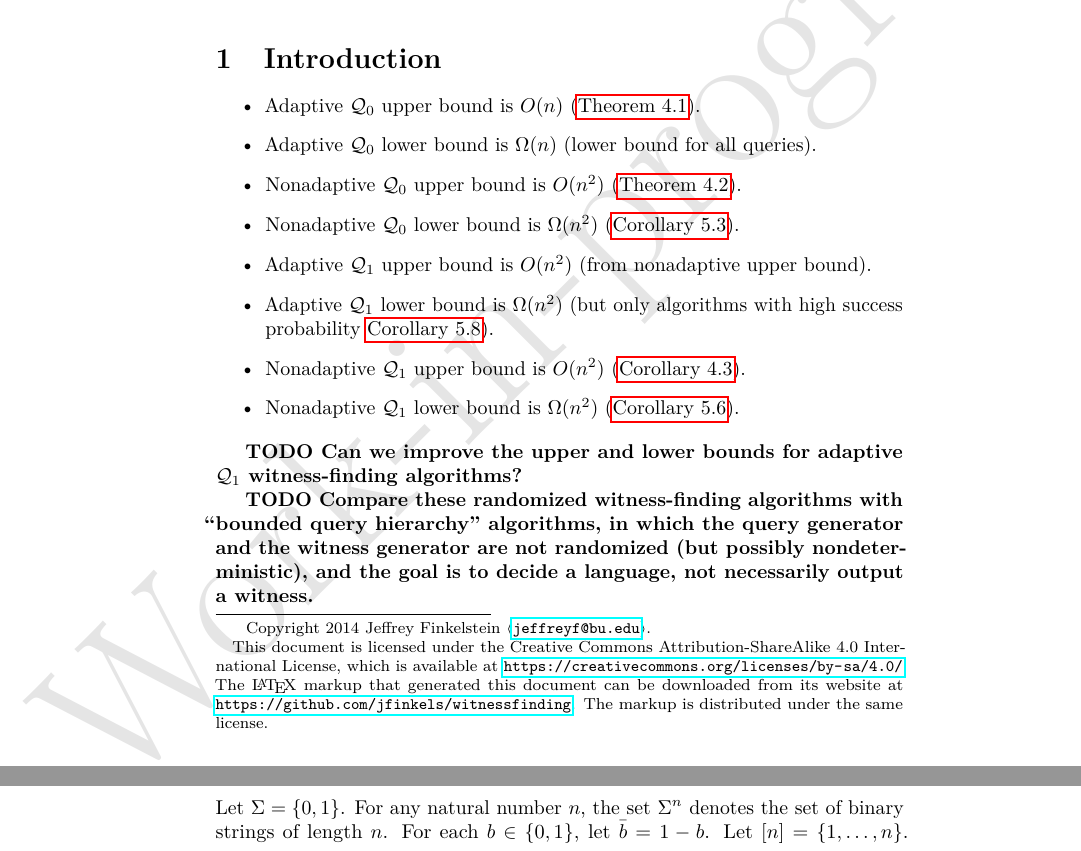
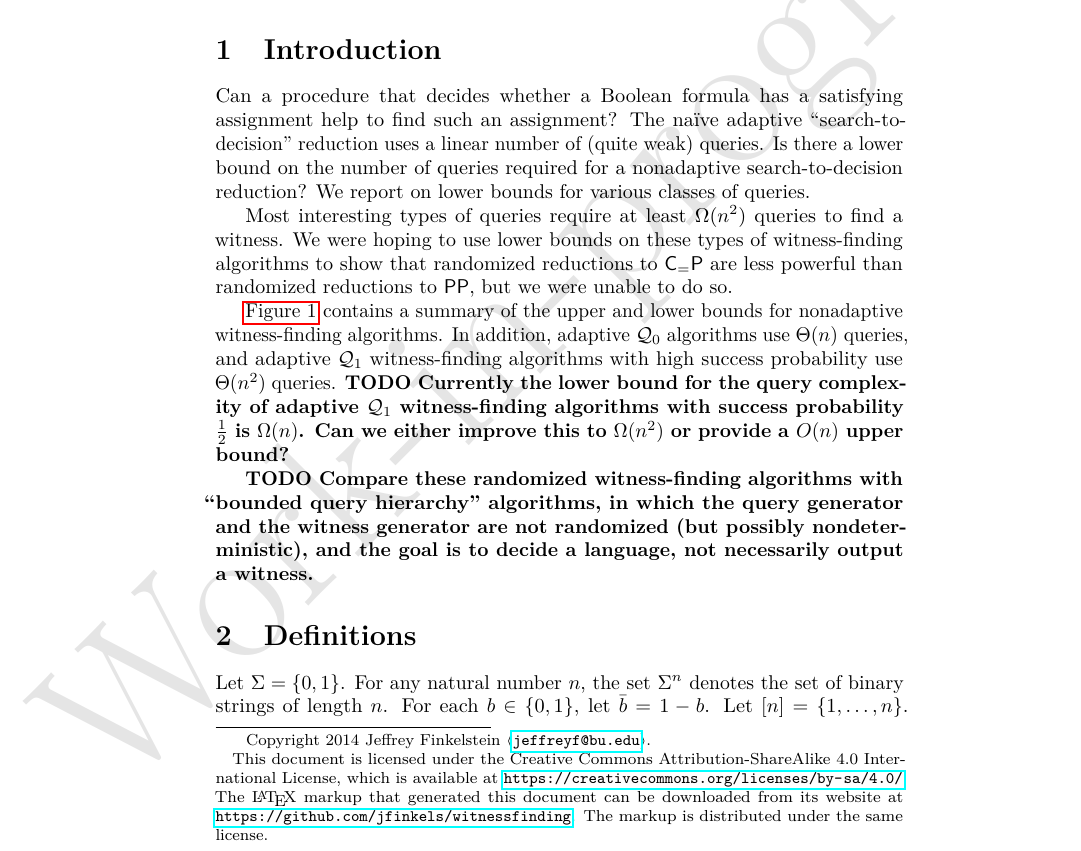
Before and after one commit to jfinkels/witnessfinding, a LaTeX document (witnessfinding.tex): two parts of pages 1 and 2 of 11 before the commit and part of page 1 of 11 after it, the two joined at a grey line, cut so that both start at the same text. Compiled offline with pdfLaTeX.

Commit message:
Moves summary up to introduction.

```diff
--- a/witnessfinding.tex
+++ b/witnessfinding.tex
@@ -95,24 +95,21 @@
 \section{Introduction}
 %%
 %% context
+Can a procedure that decides whether a Boolean formula has a satisfying assignment help to find such an assignment?
+The naïve adaptive ``search-to-decision'' reduction uses a linear number of (quite weak) queries.
 %% need
+Is there a lower bound on the number of queries required for a nonadaptive search-to-decision reduction?
 %% task
+We report on lower bounds for various classes of queries.
 %% object
-%%
+
 %% findings
+Most interesting types of queries require at least $\Omega(n^2)$ queries to find a witness.
 %% conclusion
+We were hoping to use lower bounds on these types of witness-finding algorithms to show that randomized reductions to $\CeP$ are less powerful than randomized reductions to $\PP$, but we were unable to do so.
 %% perspectives
 
-\begin{itemize}
-\item Adaptive $\mc{Q}_0$ upper bound is $O(n)$ (\autoref{thm:naive}).
-\item Adaptive $\mc{Q}_0$ lower bound is $\Omega(n)$ (lower bound for all queries).
-\item Nonadaptive $\mc{Q}_0$ upper bound is $O(n^2)$ (\autoref{thm:vv}).
-\item Nonadaptive $\mc{Q}_0$ lower bound is $\Omega(n^2)$ (\autoref{cor:q0lower}).
-\item Adaptive $\mc{Q}_1$ upper bound is $O(n^2)$ (from nonadaptive upper bound).
-\item Adaptive $\mc{Q}_1$ lower bound is $\Omega(n^2)$ (but only algorithms with high success probability \autoref{cor:isolationalg}).
-\item Nonadaptive $\mc{Q}_1$ upper bound is $O(n^2)$ (\autoref{cor:q1upper}).
-\item Nonadaptive $\mc{Q}_1$ lower bound is $\Omega(n^2)$ (\autoref{cor:q1lower}).
-
-\end{itemize}
-
-\todo{Can we improve the upper and lower bounds for adaptive $\mc{Q}_1$ witness-finding algorithms?}
+\autoref{fig:queries} contains a summary of the upper and lower bounds for nonadaptive witness-finding algorithms.
+In addition, adaptive $\mc{Q}_0$ algorithms use $\Theta(n)$ queries, and adaptive $\mc{Q}_1$ witness-finding algorithms with high success probability use $\Theta(n^2)$ queries.
+\todo{Currently the lower bound for the query complexity of adaptive $\mc{Q}_1$ witness-finding algorithms with success probability $\frac{1}{2}$ is $\Omega(n)$.
+  Can we either improve this to $\Omega(n^2)$ or provide a $O(n)$ upper bound?
@@ -121,3 +157,4 @@
+\end{figure}
 
 \section{Definitions}
 
```
Also changed, not shown: witnessfinding.tex (78 more changed lines).
